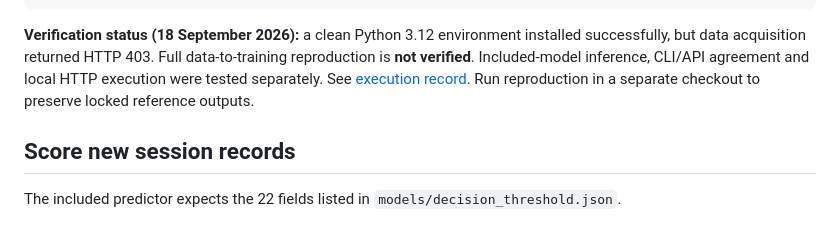
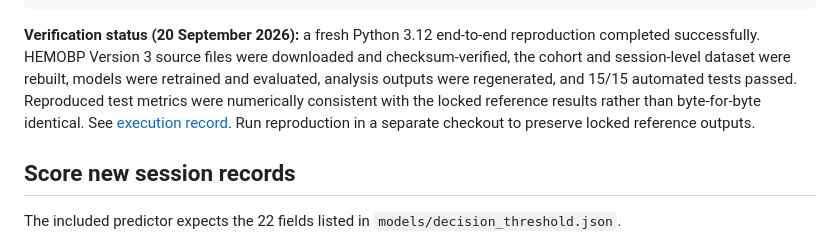
Before and after one commit to guillanofg/DIAL-ALERT, a Markdown page: README.md, the part around the change. GitHub-like rendering.

Commit message:
Update reproducibility status after successful rerun

````diff
--- a/README.md
+++ b/README.md
@@ -109,7 +109,7 @@ python src/create_final_report.py
 python -m pytest -q
 ```
 
-**Verification status (18 September 2026):** a clean Python 3.12 environment installed successfully, but data acquisition returned HTTP 403. Full data-to-training reproduction is **not verified**. Included-model inference, CLI/API agreement and local HTTP execution were tested separately. See [execution record](docs/REPRODUCIBILITY_RECORD.md). Run reproduction in a separate checkout to preserve locked reference outputs.
+**Verification status (20 September 2026):** a fresh Python 3.12 end-to-end reproduction completed successfully. HEMOBP Version 3 source files were downloaded and checksum-verified, the cohort and session-level dataset were rebuilt, models were retrained and evaluated, analysis outputs were regenerated, and 15/15 automated tests passed. Reproduced test metrics were numerically consistent with the locked reference results rather than byte-for-byte identical. See [execution record](docs/REPRODUCIBILITY_RECORD.md). Run reproduction in a separate checkout to preserve locked reference outputs.
 
 ## Score new session records
 
````
Also changed, not shown: docs/REPRODUCIBILITY_RECORD.md (+1 -1 lines).
